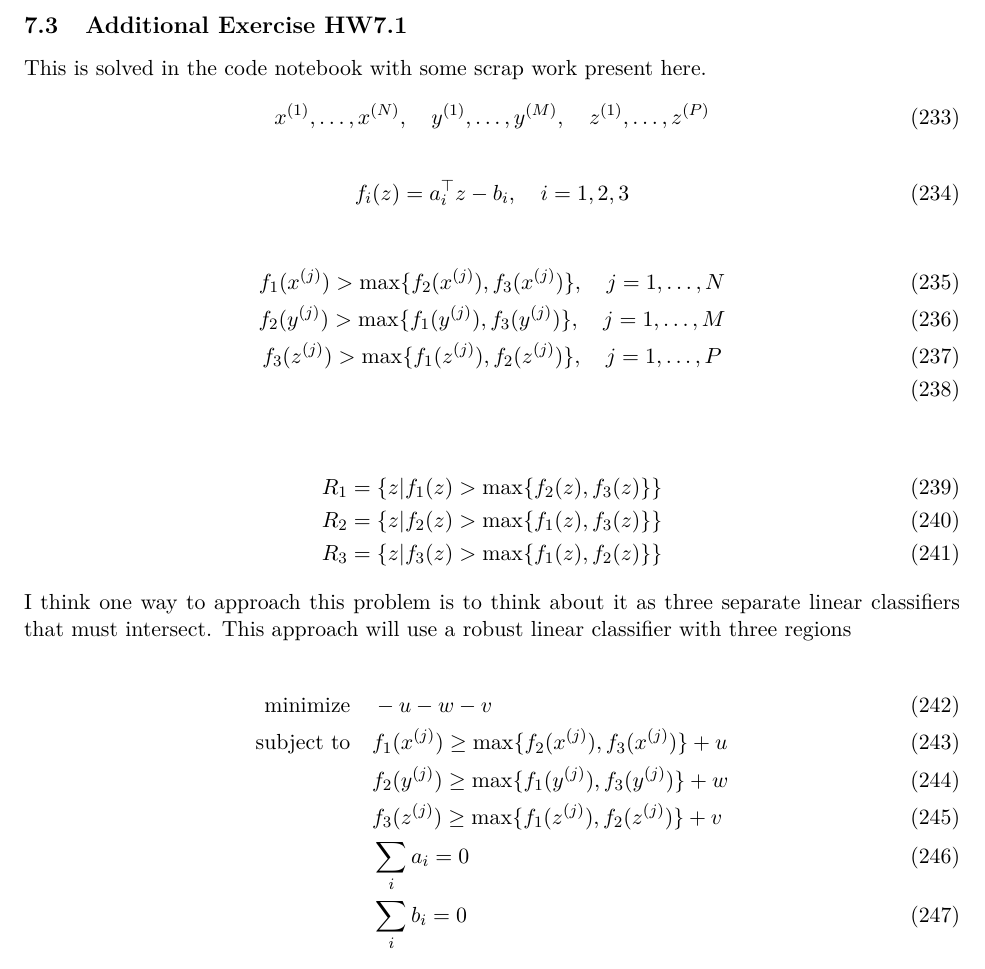
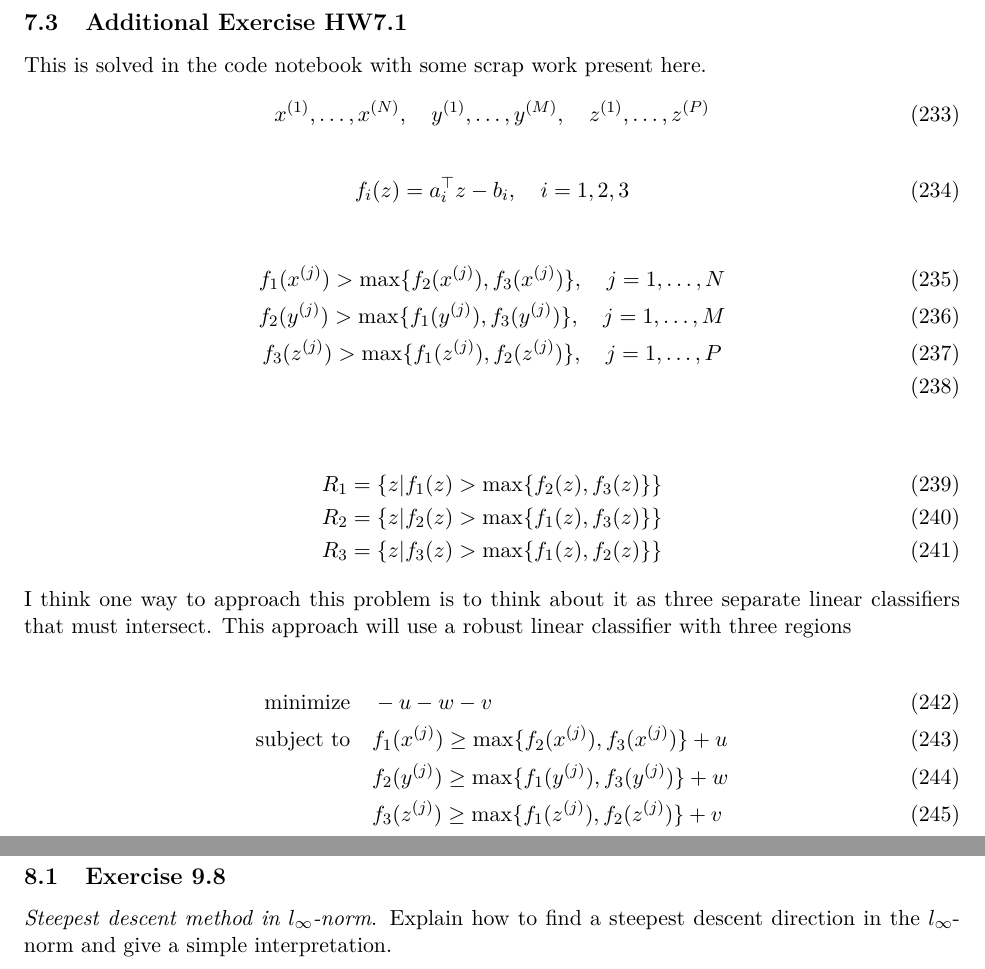
Before and after one commit to Hansespinosa2/cvx-opt-fall24, a LaTeX problem sheet (homework solutions/main.tex, which reads homework solutions/hw8/hw8-espinosa.tex): part of page 36 of 36 before the commit and two parts of pages 36 and 37 of 37 after it, the two joined at a grey line, cut so that both start at the same text. Compiled offline with pdfLaTeX.

Commit message:
Homework 8 outline

```diff
--- /dev/null
+++ b/homework solutions/hw8/hw8-espinosa.tex
@@ -0,0 +1,3 @@
+\section{Homework 8}
+\subsection{Exercise 9.8}
+\textit{Steepest descent method in $l_\infty$-norm}. Explain how to find a steepest descent direction in the $l_\infty$-norm and give a simple interpretation.
--- a/homework solutions/main.tex
+++ b/homework solutions/main.tex
@@ -26,6 +26,7 @@
 \include{hw5/hw5-espinosa}
 \include{hw6/hw6-espinosa}
 \include{hw7/hw7-espinosa}
+\include{hw8/hw8-espinosa}
 
 
 
```
Also changed, not shown: homework solutions/main.pdf, 9 other files.
